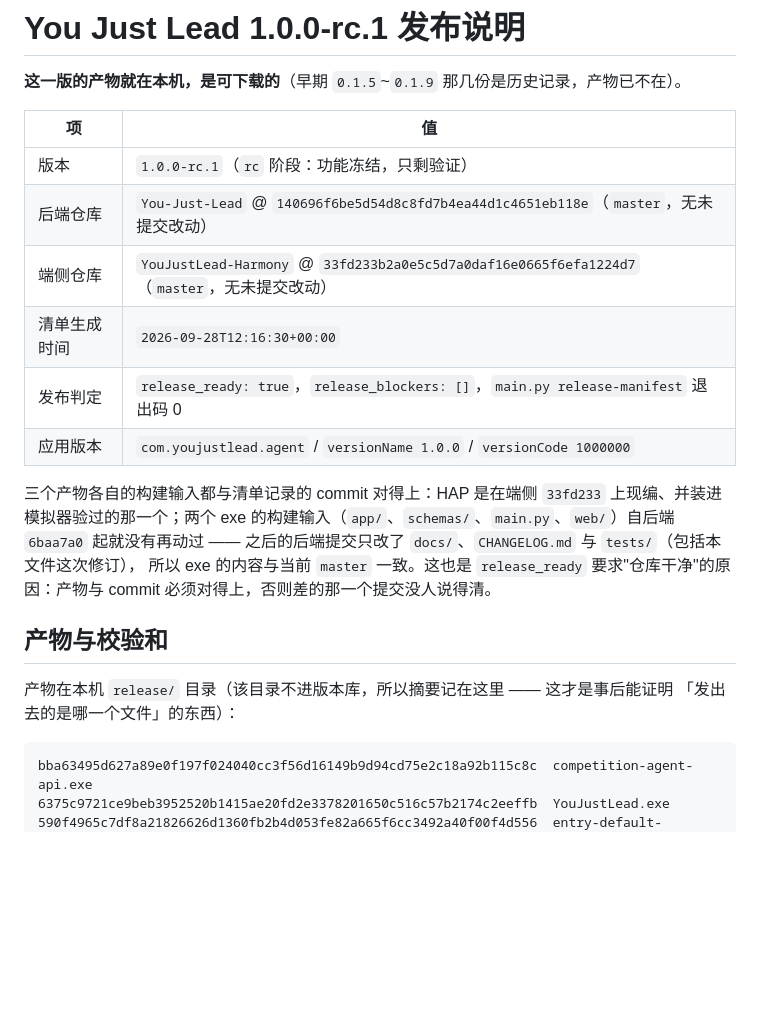
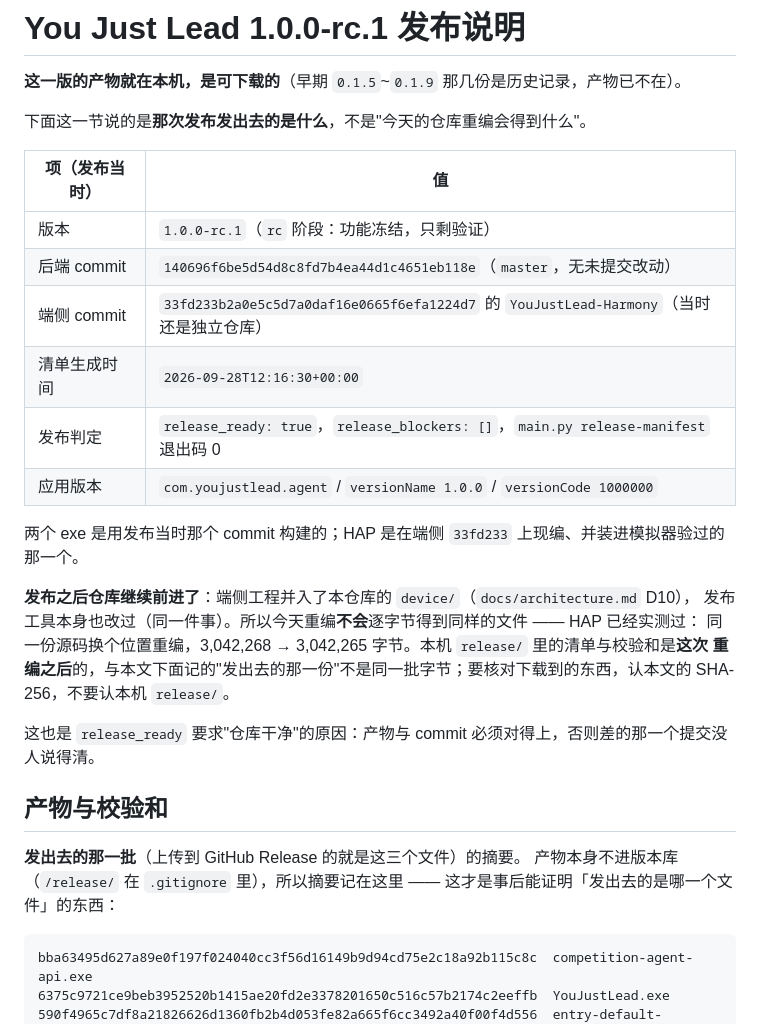
Before and after one commit to dmsj607050/You-Just-Lead, a Markdown page: docs/RELEASE_1.0.0-rc.1.md, the part around the change. GitHub-like rendering; blank space fills up the shorter version.

Commit message:
docs: the release note describes that release, not today's rebuild

````diff
--- a/docs/RELEASE_1.0.0-rc.1.md
+++ b/docs/RELEASE_1.0.0-rc.1.md
@@ -2,25 +2,32 @@
 
 **这一版的产物就在本机，是可下载的**（早期 `0.1.5`~`0.1.9` 那几份是历史记录，产物已不在）。
 
-| 项 | 值 |
+下面这一节说的是**那次发布发出去的是什么**，不是"今天的仓库重编会得到什么"。
+
+| 项（发布当时） | 值 |
 |---|---|
 | 版本 | `1.0.0-rc.1`（`rc` 阶段：功能冻结，只剩验证） |
-| 后端仓库 | `You-Just-Lead` @ `140696f6be5d54d8c8fd7b4ea44d1c4651eb118e`（`master`，无未提交改动） |
-| 端侧仓库 | `YouJustLead-Harmony` @ `33fd233b2a0e5c5d7a0daf16e0665f6efa1224d7`（`master`，无未提交改动） |
+| 后端 commit | `140696f6be5d54d8c8fd7b4ea44d1c4651eb118e`（`master`，无未提交改动） |
+| 端侧 commit | `33fd233b2a0e5c5d7a0daf16e0665f6efa1224d7` 的 `YouJustLead-Harmony`（当时还是独立仓库） |
 | 清单生成时间 | `2026-09-28T12:16:30+00:00` |
 | 发布判定 | `release_ready: true`，`release_blockers: []`，`main.py release-manifest` 退出码 0 |
 | 应用版本 | `com.youjustlead.agent` / `versionName 1.0.0` / `versionCode 1000000` |
 
-三个产物各自的构建输入都与清单记录的 commit 对得上：HAP 是在端侧 `33fd233` 上现编、并装进
-模拟器验过的那一个；两个 exe 的构建输入（`app/`、`schemas/`、`main.py`、`web/`）自后端 `6baa7a0`
-起就没有再动过 —— 之后的后端提交只改了 `docs/`、`CHANGELOG.md` 与 `tests/`（包括本文件这次修订），
-所以 exe 的内容与当前 `master` 一致。这也是 `release_ready` 要求"仓库干净"的原因：产物与 commit
-必须对得上，否则差的那一个提交没人说得清。
+两个 exe 是用发布当时那个 commit 构建的；HAP 是在端侧 `33fd233` 上现编、并装进模拟器验过的那一个。
+
+**发布之后仓库继续前进了**：端侧工程并入了本仓库的 `device/`（`docs/architecture.md` D10），
+发布工具本身也改过（同一件事）。所以今天重编**不会**逐字节得到同样的文件 —— HAP 已经实测过：
+同一份源码换个位置重编，3,042,268 → 3,042,265 字节。本机 `release/` 里的清单与校验和是**这次
+重编之后**的，与本文下面记的"发出去的那一份"不是同一批字节；要核对下载到的东西，认本文的
+SHA-256，不要认本机 `release/`。
+
+这也是 `release_ready` 要求"仓库干净"的原因：产物与 commit 必须对得上，否则差的那一个提交没人说得清。
 
 ## 产物与校验和
 
-产物在本机 `release/` 目录（该目录不进版本库，所以摘要记在这里 —— 这才是事后能证明
-「发出去的是哪一个文件」的东西）：
+**发出去的那一批**（上传到 GitHub Release 的就是这三个文件）的摘要。
+产物本身不进版本库（`/release/` 在 `.gitignore` 里），所以摘要记在这里 ——
+这才是事后能证明「发出去的是哪一个文件」的东西：
 
 ```text
 bba63495d627a89e0f197f024040cc3f56d16149b9d94cd75e2c18a92b115c8c  competition-agent-api.exe
````
